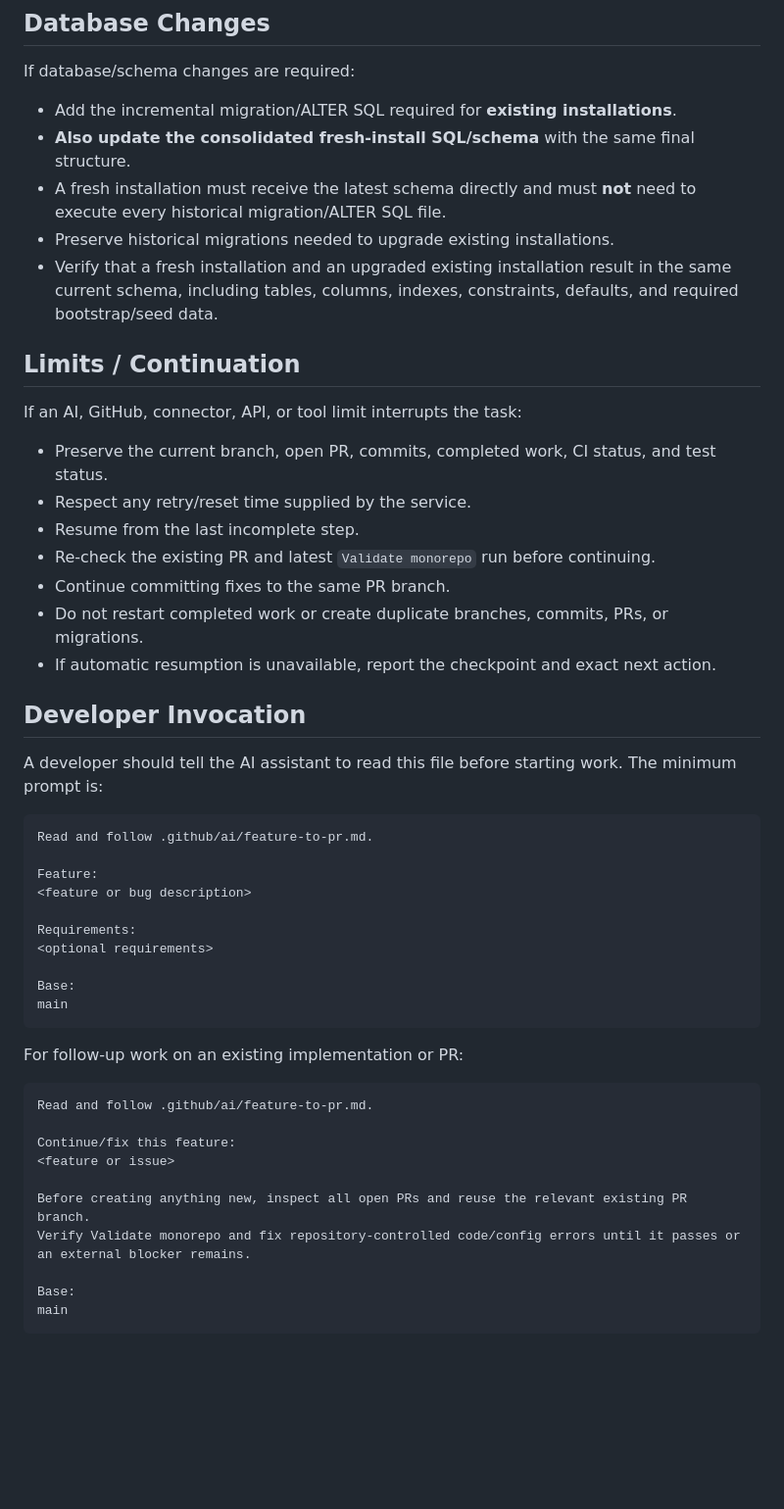
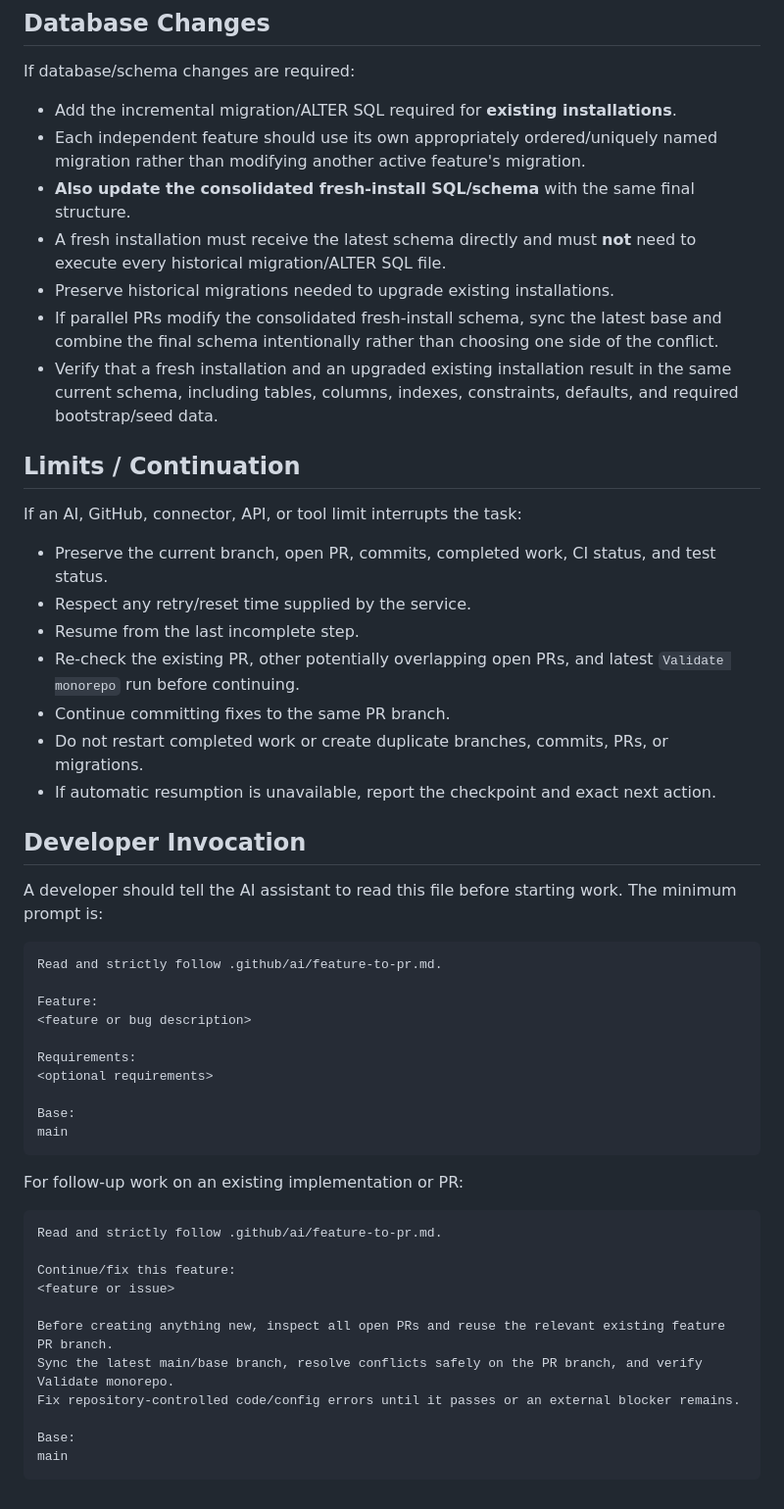
Before and after one commit to cloudcomai/cloudcomai-platform, a Markdown page: .github/ai/feature-to-pr.md, the part around one of its changes. Shown at 98% size. Rendered like a GitHub page; blank space fills up the shorter version.

````diff
--- a/.github/ai/feature-to-pr.md
+++ b/.github/ai/feature-to-pr.md
@@ -49,9 +74,11 @@ Final validation should report:
 If database/schema changes are required:
 
 - Add the incremental migration/ALTER SQL required for **existing installations**.
+- Each independent feature should use its own appropriately ordered/uniquely named migration rather than modifying another active feature's migration.
 - **Also update the consolidated fresh-install SQL/schema** with the same final structure.
 - A fresh installation must receive the latest schema directly and must **not** need to execute every historical migration/ALTER SQL file.
 - Preserve historical migrations needed to upgrade existing installations.
+- If parallel PRs modify the consolidated fresh-install schema, sync the latest base and combine the final schema intentionally rather than choosing one side of the conflict.
 - Verify that a fresh installation and an upgraded existing installation result in the same current schema, including tables, columns, indexes, constraints, defaults, and required bootstrap/seed data.
 
 ## Limits / Continuation
@@ -61,7 +88,7 @@ If an AI, GitHub, connector, API, or tool limit interrupts the task:
 - Preserve the current branch, open PR, commits, completed work, CI status, and test status.
 - Respect any retry/reset time supplied by the service.
 - Resume from the last incomplete step.
-- Re-check the existing PR and latest `Validate monorepo` run before continuing.
+- Re-check the existing PR, other potentially overlapping open PRs, and latest `Validate monorepo` run before continuing.
 - Continue committing fixes to the same PR branch.
 - Do not restart completed work or create duplicate branches, commits, PRs, or migrations.
 - If automatic resumption is unavailable, report the checkpoint and exact next action.
@@ -71,7 +98,7 @@ If an AI, GitHub, connector, API, or tool limit interrupts the task:
 A developer should tell the AI assistant to read this file before starting work. The minimum prompt is:
 
 ```text
-Read and follow .github/ai/feature-to-pr.md.
+Read and strictly follow .github/ai/feature-to-pr.md.
 
 Feature:
 <feature or bug description>
@@ -86,13 +113,14 @@ main
 For follow-up work on an existing implementation or PR:
 
 ```text
-Read and follow .github/ai/feature-to-pr.md.
+Read and strictly follow .github/ai/feature-to-pr.md.
 
 Continue/fix this feature:
 <feature or issue>
 
-Before creating anything new, inspect all open PRs and reuse the relevant existing PR branch.
-Verify Validate monorepo and fix repository-controlled code/config errors until it passes or an external blocker remains.
+Before creating anything new, inspect all open PRs and reuse the relevant existing feature PR branch.
+Sync the latest main/base branch, resolve conflicts safely on the PR branch, and verify Validate monorepo.
+Fix repository-controlled code/config errors until it passes or an external blocker remains.
 
 Base:
 main
````
Also changed, not shown: other parts of .github/ai/feature-to-pr.md (+35 -10 lines).
